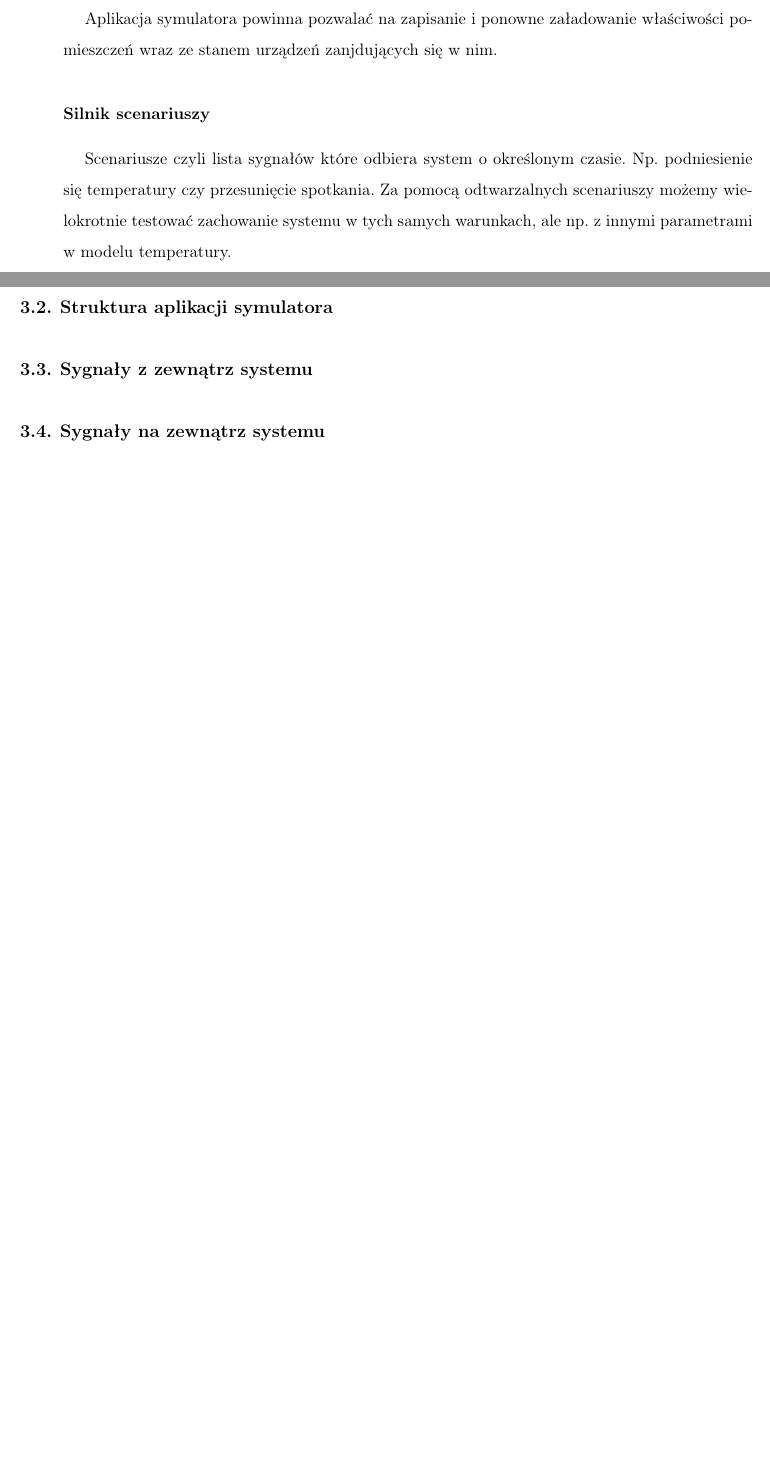
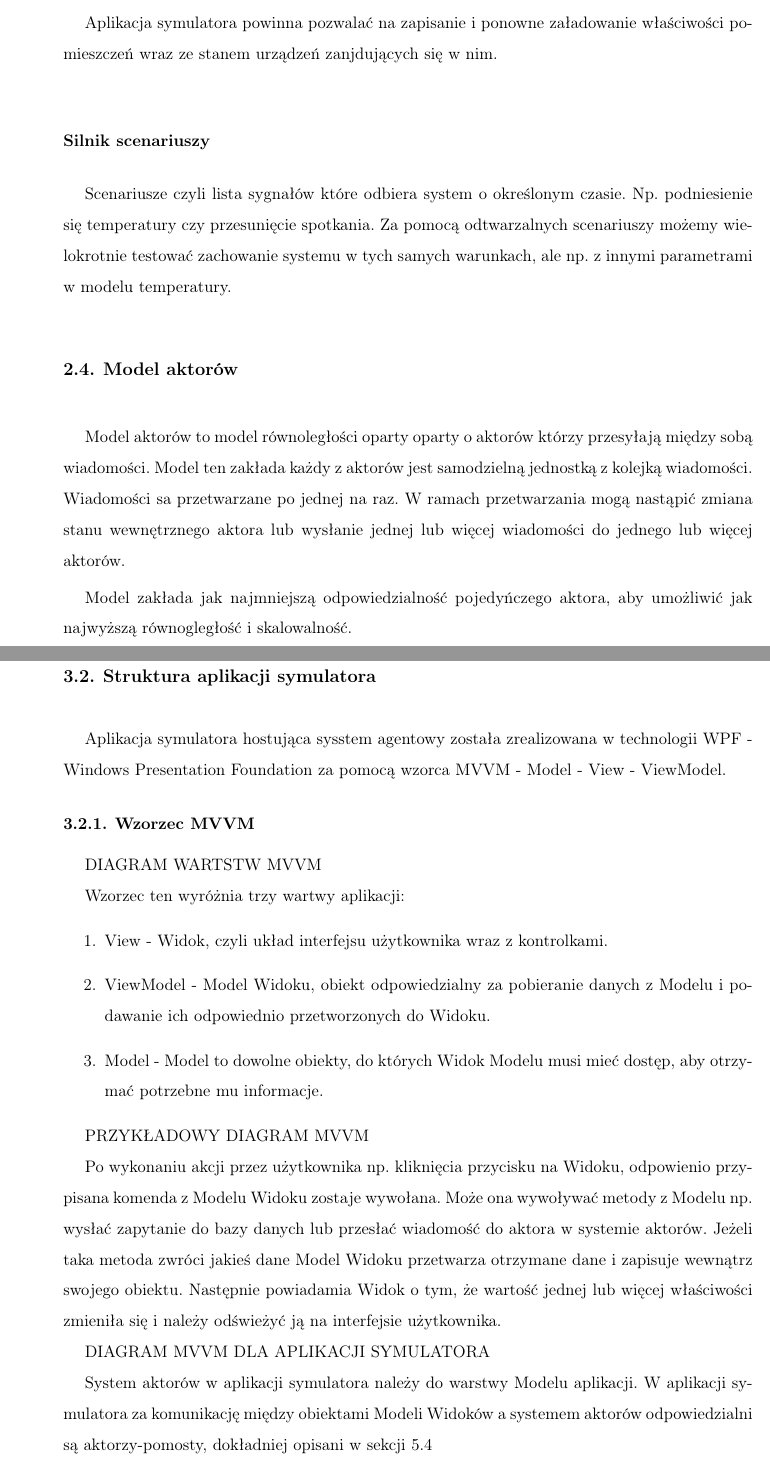
Before and after one commit to JGrzybowski/OfficeHVAC-Thesis, a LaTeX thesis (main.tex, which reads chapters/analiza.tex, chapters/architektura.tex): two parts of pages 15 and 18 of 32 before the commit and two parts of pages 15 and 19 of 33 after it, joined at a grey line, cut so that both start at the same text, the shorter picture padded with empty space. Compiled offline with pdfLaTeX.

Commit message:
Rozdział o architekturze systemu i aplikacji

```diff
--- a/chapters/analiza.tex
+++ b/chapters/analiza.tex
@@ -48,6 +48,12 @@ Aplikacja symulatora powinna pozwalać na zapisanie i ponowne załadowanie wła
 \subsection*{Silnik scenariuszy}
 Scenariusze czyli lista sygnałów które odbiera system o określonym czasie. Np. podniesienie się temperatury czy przesunięcie spotkania. Za pomocą odtwarzalnych scenariuszy możemy wielokrotnie testować zachowanie systemu w tych samych warunkach, ale np. z innymi parametrami w modelu temperatury.
 
+\section{Model aktorów}
+Model aktorów to model równoległości oparty oparty o aktorów którzy przesyłają między sobą wiadomości.
+Model ten zakłada każdy z aktorów jest samodzielną jednostką z kolejką wiadomości. Wiadomości sa przetwarzane po jednej na raz. W ramach przetwarzania mogą nastąpić zmiana stanu wewnętrznego aktora lub wysłanie jednej lub więcej wiadomości do jednego lub więcej aktorów.
+
+Model zakłada jak najmniejszą odpowiedzialność pojedyńczego aktora, aby umożliwić jak najwyższą równogległość i skalowalność.
+
 \section{Przegląd rozwiązań agentowych dla środowska .NET}
 \subsection{Boris.NET}
 Boris jest biblioteką do tworzenia systemów agentowych stworzoną w takcie badania metod projektowania systemów agentowych w Teesside University, Wielka Brytania. Protokół Borisa pozwala na łączenie w jeden system agentów napisanych za pomocą różnych języków takich jak C++, Lisp czy Java.
--- a/chapters/architektura.tex
+++ b/chapters/architektura.tex
@@ -3,3 +26,26 @@
 \section{Struktura aplikacji symulatora}
-\section{Sygnały z zewnątrz systemu}
-\section{Sygnały na zewnątrz systemu}
+Aplikacja symulatora hostująca sysstem agentowy została zrealizowana w technologii WPF - Windows Presentation Foundation za pomocą wzorca MVVM - Model - View - ViewModel.
+\subsection{Wzorzec MVVM}
+DIAGRAM WARTSTW MVVM
+% \input{./diagrams/mvvm}
+
+Wzorzec ten wyróżnia trzy wartwy aplikacji:
+\begin{enumerate}
+    \item View - Widok, czyli układ interfejsu użytkownika wraz z kontrolkami.
+    \item ViewModel - Model Widoku, obiekt odpowiedzialny za pobieranie danych z Modelu i podawanie ich odpowiednio przetworzonych do Widoku.
+    \item Model - Model to dowolne obiekty, do których Widok Modelu musi mieć dostęp, aby otrzymać potrzebne mu informacje.
+\end{enumerate}
+
+PRZYKŁADOWY DIAGRAM MVVM
+% \input{./diagrams/mvvmExample}
+
+Po wykonaniu akcji przez użytkownika np. kliknięcia przycisku na Widoku, odpowienio przypisana komenda z Modelu Widoku zostaje wywołana.
+Może ona wywoływać metody z Modelu np. wysłać zapytanie do bazy danych lub przesłać wiadomość do aktora w systemie aktorów.
+Jeżeli taka metoda zwróci jakieś dane Model Widoku przetwarza otrzymane dane i zapisuje wewnątrz swojego obiektu.
+Następnie powiadamia Widok o tym, że wartość jednej lub więcej właściwości zmieniła się i należy odświeżyć ją na interfejsie użytkownika.
+
+DIAGRAM MVVM DLA APLIKACJI SYMULATORA
+% \input{./diagrams/simulatorMVVM}
+
+System aktorów w aplikacji symulatora należy do warstwy Modelu aplikacji.
+W aplikacji symulatora za komunikację między obiektami Modeli Widoków a systemem aktorów odpowiedzialni są aktorzy-pomosty, dokładniej opisani w sekcji \ref{sec:aktor-pomost}
```
Also changed, not shown: chapters/wzorce.tex (+1 -1 lines), chapters/architektura.tex (23 more changed lines).
